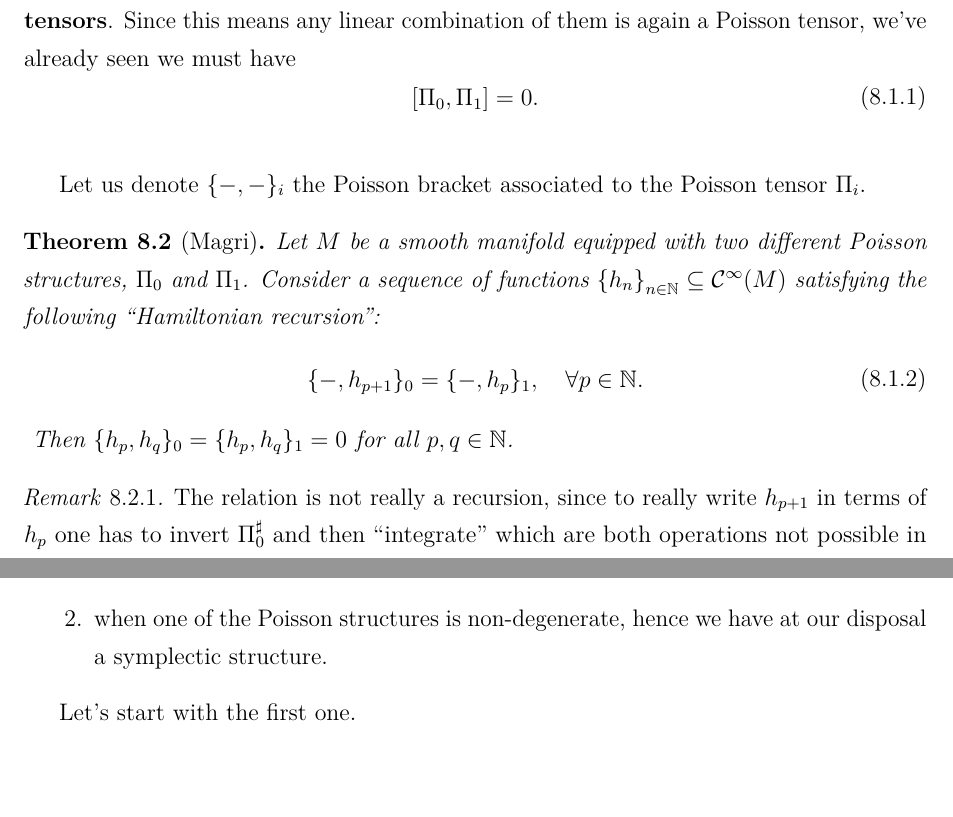
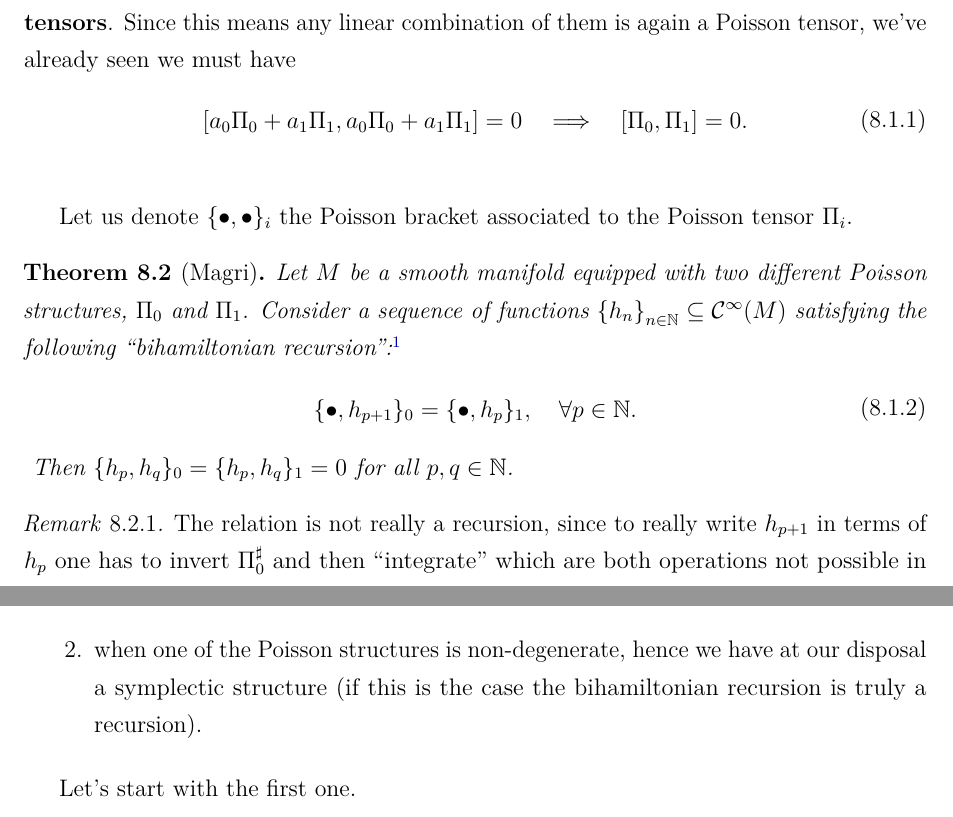
Before and after one commit to mattecapu/hamiltonian-mechanics, a LaTeX thesis (main.tex, which reads integrability.tex): two parts of pages 103 and 104 of 139, joined at a grey line, cut so that both start at the same text. The pictures show the PDF file main.pdf that the author committed with the source.

Commit message:
Biham review sec 1

```diff
--- a/integrability.tex
+++ b/integrability.tex
@@ -342,16 +342,16 @@ We can think of the space of Poisson structures as a manifold, the submanifold o
 
 An ordered basis $(\Pi_0, \Pi_1)$ of such a space is called a \textbf{pair of compatible Poisson tensors}. Since this means any linear combination of them is again a Poisson tensor, we've already seen we must have
 \begin{eqalign}
-	[\Pi_0, \Pi_1] = 0.
+	[a_0\Pi_0 + a_1\Pi_1,a_0\Pi_0 + a_1\Pi_1] = 0 \quad\Longrightarrow\quad [\Pi_0, \Pi_1] = 0.
 \end{eqalign}
 
-Let us denote $\{-,-\}_i$ the Poisson bracket associated to the Poisson tensor $\Pi_i$.
+Let us denote $\{\bullet,\bullet\}_i$ the Poisson bracket associated to the Poisson tensor $\Pi_i$.
 
 \begin{theorem}[Magri]
 \label{th:magri}
-	Let $M$ be a smooth manifold equipped with two different Poisson structures, $\Pi_0$ and $\Pi_1$. Consider a sequence of functions $\seq{h}{n} \subseteq \Cinfty(M)$ satisfying the following ``Hamiltonian recursion'':
+	Let $M$ be a smooth manifold equipped with two different Poisson structures, $\Pi_0$ and $\Pi_1$. Consider a sequence of functions $\seq{h}{n} \subseteq \Cinfty(M)$ satisfying the following ``bihamiltonian recursion'':\footnote{Equivalently: $\Pi_1^\sharp (dh_{p+1}) = \Pi_2^\sharp(dh_p))$.}
 	\begin{eqalign}
-		\{-,h_{p+1}\}_0 = \{-,h_p\}_1, \quad \forall p \in \N.
+		\{\bullet,h_{p+1}\}_0 = \{\bullet,h_p\}_1, \quad \forall p \in \N.
 	\end{eqalign}
 	Then $\{h_p,h_q\}_0 = \{h_p,h_q\}_1 = 0$ for all $p,q \in \N$.
 \end{theorem}
@@ -377,12 +377,12 @@ Notice \textbf{we actually didn't use the compatibility of $\Pi_0$ and $\Pi_1$ t
 
 \begin{enumerate}
 	\item when the rank of any $\Pi \in \Span_\R \{\Pi_0, \Pi_1\}$ is constant (and non-maximal), or
-	\item when one of the Poisson structures is non-degenerate, hence we have at our disposal a symplectic structure.
+	\item when one of the Poisson structures is non-degenerate, hence we have at our disposal a symplectic structure (if this is the case the bihamiltonian recursion is truly a recursion).
 \end{enumerate}
 
 Let's start with the first one.
 
-\subsection{The Hamiltonian recursion in the constant rank case}
+\section{The Hamiltonian recursion in the constant rank case}
 \begin{definition}
 	A marked line $\Pi_0 + \varepsilon \Pi_1$ in a bihamiltonian structure $\{\Pi_0, \Pi_1\}$ is called a \textbf{Poisson pencil}.
 \end{definition}
```
Also changed, not shown: main.pdf, integrability.tex (6 more changed lines).
